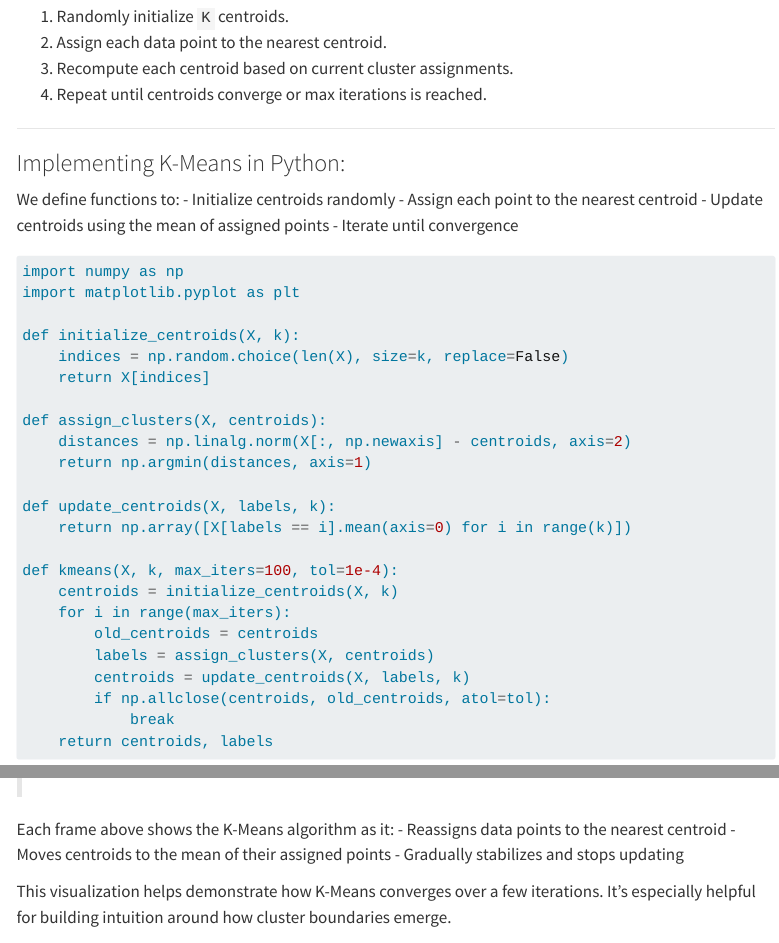
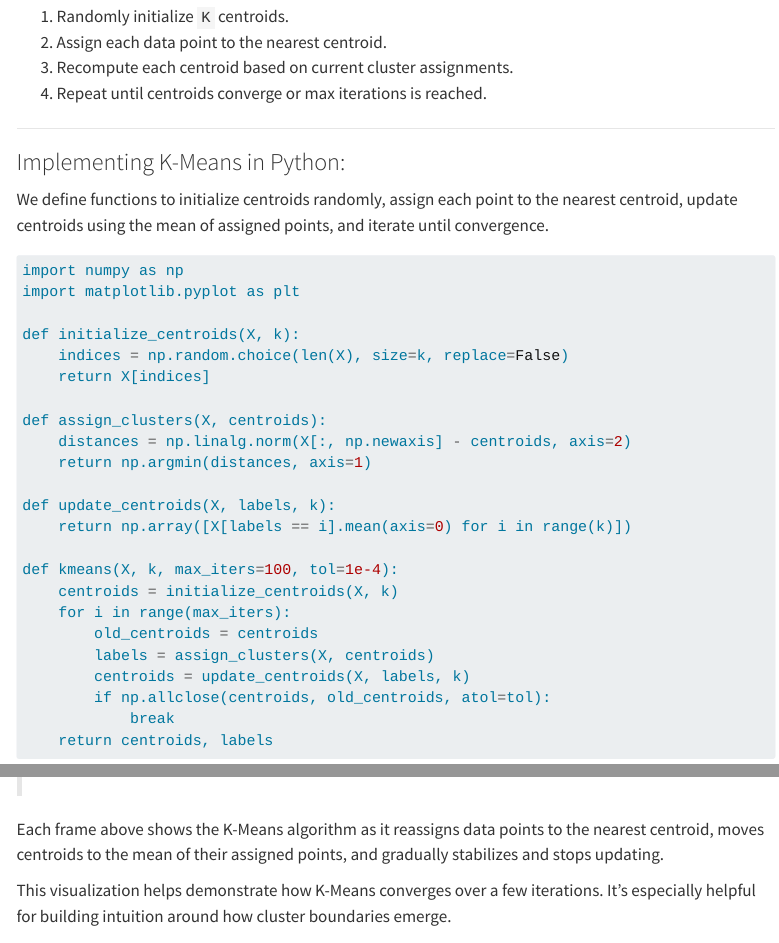
Before and after one commit to rsm-bpintar/mysite, a Quarto document (projects/hw4/index.qmd): the page in a window 1100 px wide, from 530 px down before the commit and from 620 px down after it, so that both start at the same text, and a second part further down, joined at a grey line. Rendered offline with R 4.5, knitr and Pandoc in place of Quarto, with nearby package versions; some code elsewhere in the file could not run offline; menus at the side of the page are left out; long lines of code are wrapped.

Commit message:
hmk 4 complete final v2

````diff
--- a/projects/hw4/index.qmd
+++ b/projects/hw4/index.qmd
@@ -36,11 +37,7 @@ K-Means is an **unsupervised learning** algorithm that partitions data into `K`
 
 ### Implementing K-Means in Python:
 
-We define functions to:
-- Initialize centroids randomly
-- Assign each point to the nearest centroid
-- Update centroids using the mean of assigned points
-- Iterate until convergence
+We define functions to initialize centroids randomly, assign each point to the nearest centroid, update centroids using the mean of assigned points, and iterate until convergence.
 
 ```{python}
 #| code-fold: true
@@ -142,10 +139,7 @@ ani.save("kmeans_penguins_animation.mp4", writer='ffmpeg')
 ```
 > ![](kmeans_penguins_animation.mp4)
 
-Each frame above shows the K-Means algorithm as it:
-- Reassigns data points to the nearest centroid
-- Moves centroids to the mean of their assigned points
-- Gradually stabilizes and stops updating
+Each frame above shows the K-Means algorithm as it reassigns data points to the nearest centroid, moves centroids to the mean of their assigned points, and gradually stabilizes and stops updating.
 
 This visualization helps demonstrate how K-Means converges over a few iterations. It's especially helpful for building intuition around how cluster boundaries emerge.
 
````
Also changed, not shown: docs/search.json, projects/hw4/index.qmd (9 more changed lines), 6 other files.
